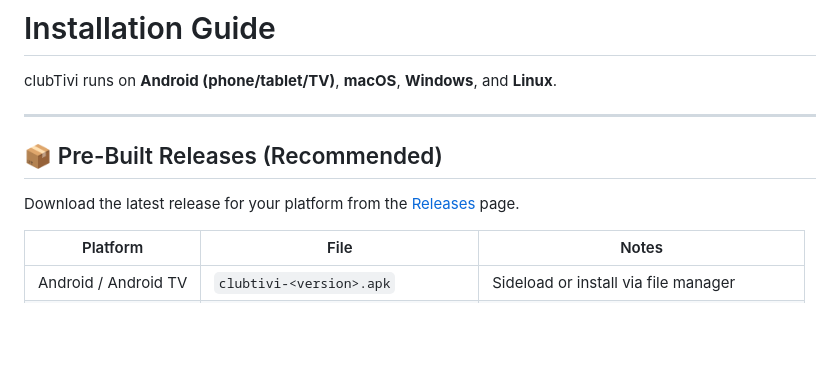
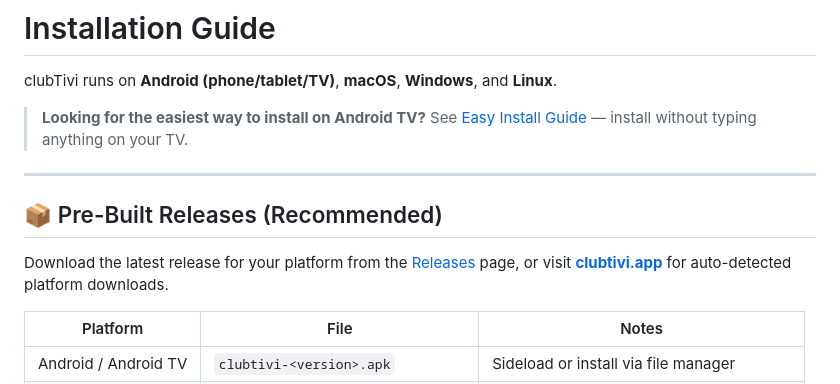
Before and after one commit to clubanderson/clubTivi, a Markdown page: docs/INSTALL.md, the part around the change. Drawn GitHub-style; blank space fills up the shorter version.

```diff
--- a/docs/INSTALL.md
+++ b/docs/INSTALL.md
@@ -1,12 +1,14 @@
 # Installation Guide
 
 clubTivi runs on **Android (phone/tablet/TV)**, **macOS**, **Windows**, and **Linux**.
+
+> **Looking for the easiest way to install on Android TV?** See [Easy Install Guide](EASY_INSTALL.md) — install without typing anything on your TV.
 
 ---
 
 ## 📦 Pre-Built Releases (Recommended)
 
-Download the latest release for your platform from the [Releases](https://github.com/clubanderson/clubTivi/releases) page.
+Download the latest release for your platform from the [Releases](https://github.com/clubanderson/clubTivi/releases) page, or visit **[clubtivi.app](https://clubtivi.app)** for auto-detected platform downloads.
 
 | Platform | File | Notes |
 |----------|------|-------|
```
Also changed, not shown: README.md (+1 -0 lines), docs/EASY_INSTALL.md (added, +380 -0 lines).
